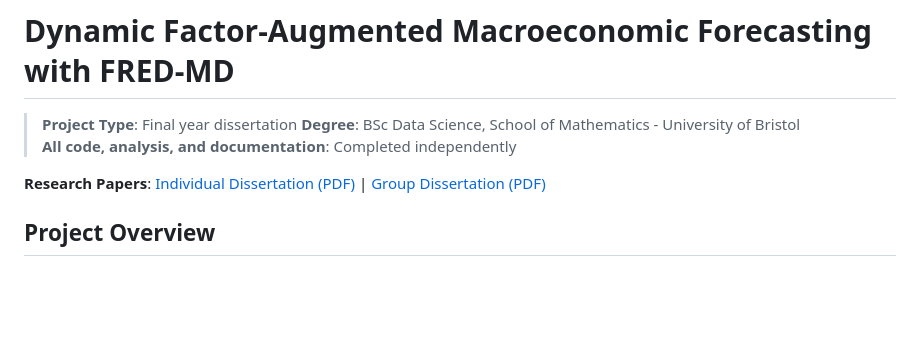
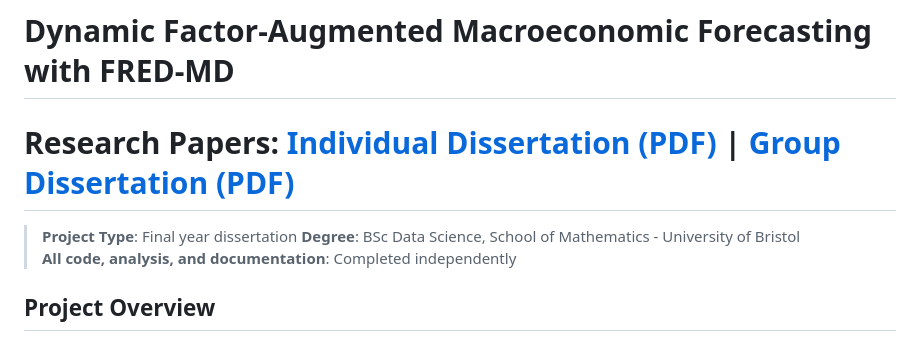
Before and after one commit to ZealousEar/FRED-MD, a Markdown page: README.md, the part around the change. GitHub-like rendering; blank space fills up the shorter version.

```diff
--- a/README.md
+++ b/README.md
@@ -1,10 +1,12 @@
 # Dynamic Factor-Augmented Macroeconomic Forecasting with FRED-MD
+
+# **Research Papers**: [Individual Dissertation (PDF)](https://github.com/ZealousEar/FRED-MD/blob/main/FRED-MD_Individual_Dissertation.pdf) | [Group Dissertation (PDF)](https://github.com/ZealousEar/FRED-MD/blob/main/FRED-MD_Group_Dissertation.pdf)
 
 > **Project Type**: Final year dissertation
 > **Degree**: BSc Data Science, School of Mathematics - University of Bristol
 > **All code, analysis, and documentation**: Completed independently
 
-**Research Papers**: [Individual Dissertation (PDF)](https://github.com/ZealousEar/FRED-MD/blob/main/FRED-MD_Individual_Dissertation.pdf) | [Group Dissertation (PDF)](https://github.com/ZealousEar/FRED-MD/blob/main/FRED-MD_Group_Dissertation.pdf)
+
 
 
 ## Project Overview
```
